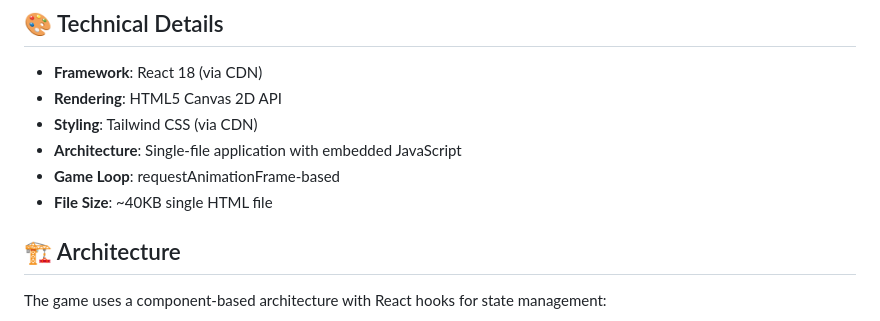
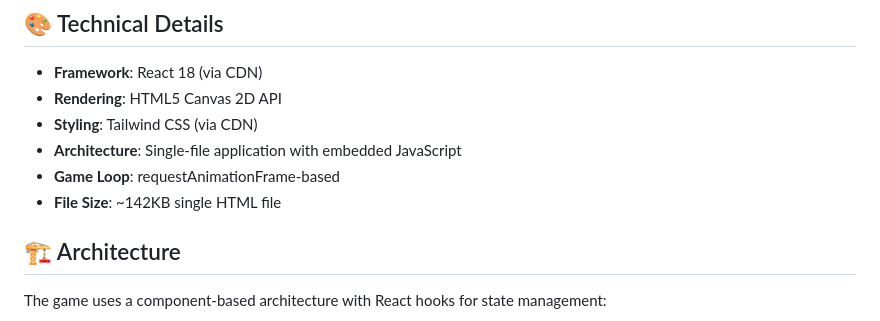
Before and after one commit to lex57ukr/jurassic-escape, a Markdown page: README.md, the part around the change. GitHub-like rendering.

Commit message:
Update the file size in the docs

```diff
--- a/README.md
+++ b/README.md
@@ -163,7 +163,7 @@ Place the following `.wav` files in the `./assets/` folder for full audio experi
 - **Styling**: Tailwind CSS (via CDN)
 - **Architecture**: Single-file application with embedded JavaScript
 - **Game Loop**: requestAnimationFrame-based
-- **File Size**: ~40KB single HTML file
+- **File Size**: ~142KB single HTML file
 
 ## 🏗️ Architecture
 
```
